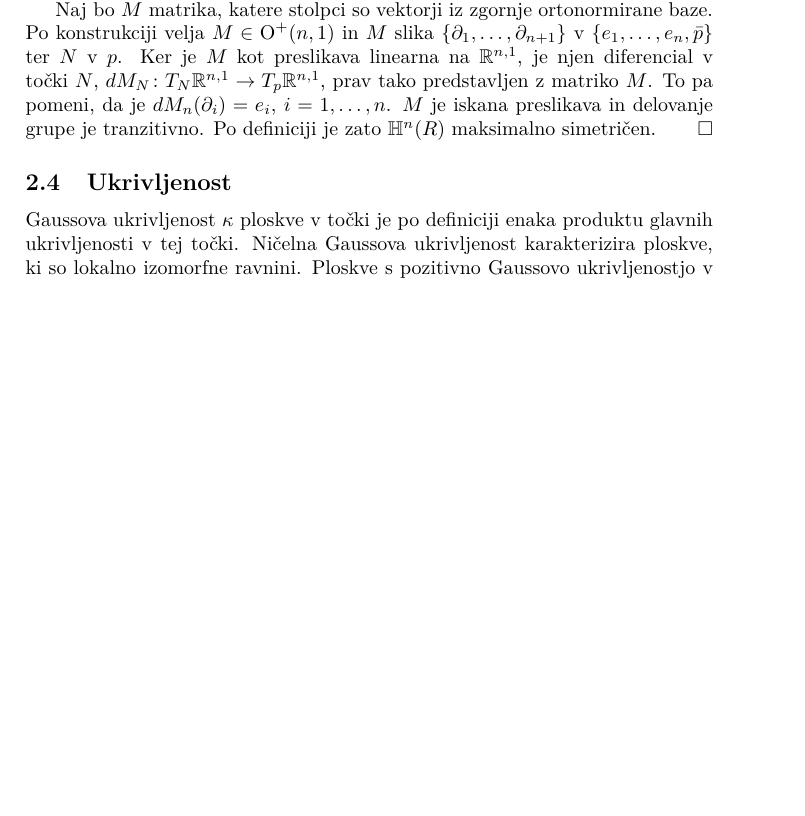
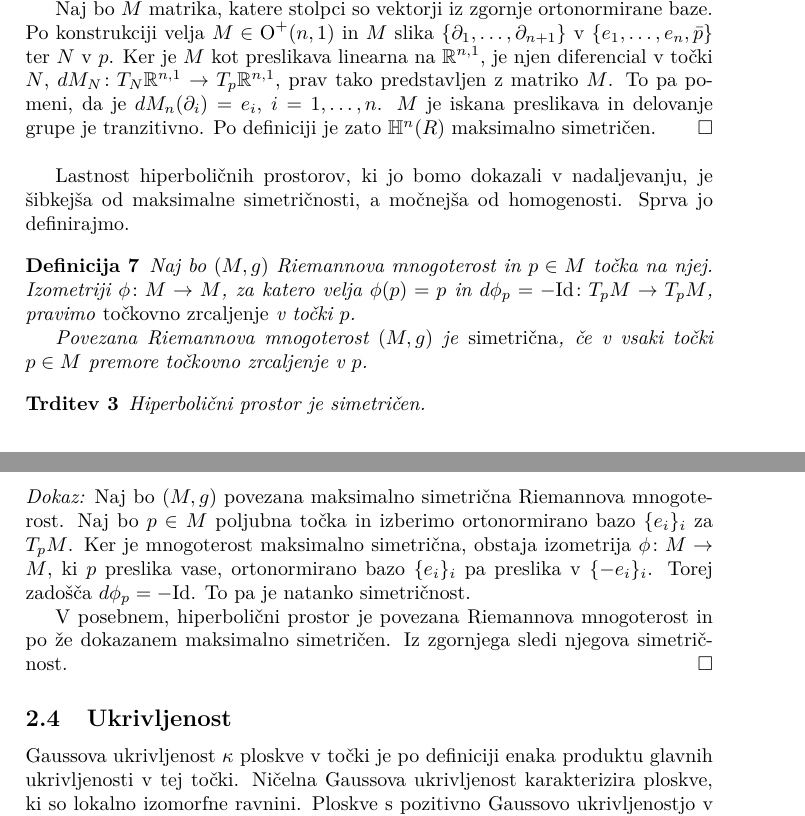
Before and after one commit to tjasavrhovnik/Hiperbolicni-prostori, a LaTeX document (hiperbolicni-prostori.tex): part of page 9 of 13 before the commit and two parts of pages 9 and 10 of 13 after it, the two joined at a grey line, cut so that both start at the same text, the shorter picture padded with empty space. Compiled offline with pdfLaTeX.

Commit message:
Simetričnost

```diff
--- a/hiperbolicni-prostori.tex
+++ b/hiperbolicni-prostori.tex
@@ -332,6 +332,27 @@ Naj bo $M$ matrika, katere stolpci so vektorji iz zgornje ortonormirane baze. Po
 Ker je $M$ kot preslikava linearna na $\mathbb{R}^{n,1}$, je njen diferencial v točki $N$, $dM_{N} \colon T_{N}\mathbb{R}^{n,1} \to T_{p}\mathbb{R}^{n,1}$, prav tako predstavljen z matriko $M$. To pa pomeni, da je $dM_{n}(\partial_{i}) = e_{i}$, $i = 1, \dots , n$.
 $M$ je iskana preslikava in delovanje grupe je tranzitivno. Po definiciji je zato $\mathbb{H}^{n}(R)$ maksimalno simetričen.
 \qed
+\newline
+
+% simetričnost
+Lastnost hiperboličnih prostorov, ki jo bomo dokazali v nadaljevanju, je šibkejša od maksimalne simetričnosti, a močnejša od homogenosti. Sprva jo definirajmo.
+
+\begin{definicija}
+Naj bo $(M,g)$ Riemannova mnogoterost in $p\in M$ točka na njej. Izometriji $\phi \colon M \to M$, za katero velja $\phi(p) = p$ in $d\phi_{p} = -\textup{Id} \colon T_{p}M \to T_{p}M$, pravimo \emph{točkovno zrcaljenje} v točki $p$.
+
+Povezana Riemannova mnogoterost $(M,g)$ je \emph{simetrična}, če v vsaki točki $p \in M$ premore točkovno zrcaljenje v $p$.
+\end{definicija}
+
+\begin{trditev}
+Hiperbolični prostor je simetričen.
+\end{trditev}
+
+\noindent
+{\em Dokaz:\/}
+Naj bo $(M,g)$ povezana maksimalno simetrična Riemannova mnogoterost. Naj bo $p \in M$ poljubna točka in izberimo ortonormirano bazo $\{ e_{i} \}_{i}$ za $T_{p}M$. Ker je mnogoterost maksimalno simetrična, obstaja izometrija $\phi \colon M \to M$, ki $p$ preslika vase, ortonormirano bazo $\{e_{i} \}_{i}$ pa preslika v $\{ -e_{i} \}_{i}$. Torej zadošča $d\phi_{p} = -\textup{Id}$. To pa je natanko simetričnost.
+
+V posebnem, hiperbolični prostor je povezana Riemannova mnogoterost in po že dokazanem maksimalno simetričen. Iz zgornjega sledi njegova simetričnost.
+\qed
 
 %%%%%%%%%%%%%%%%%%%
 % Ukrivljenost
```
Also changed, not shown: hiperbolicni-prostori.pdf, 4 other files.
